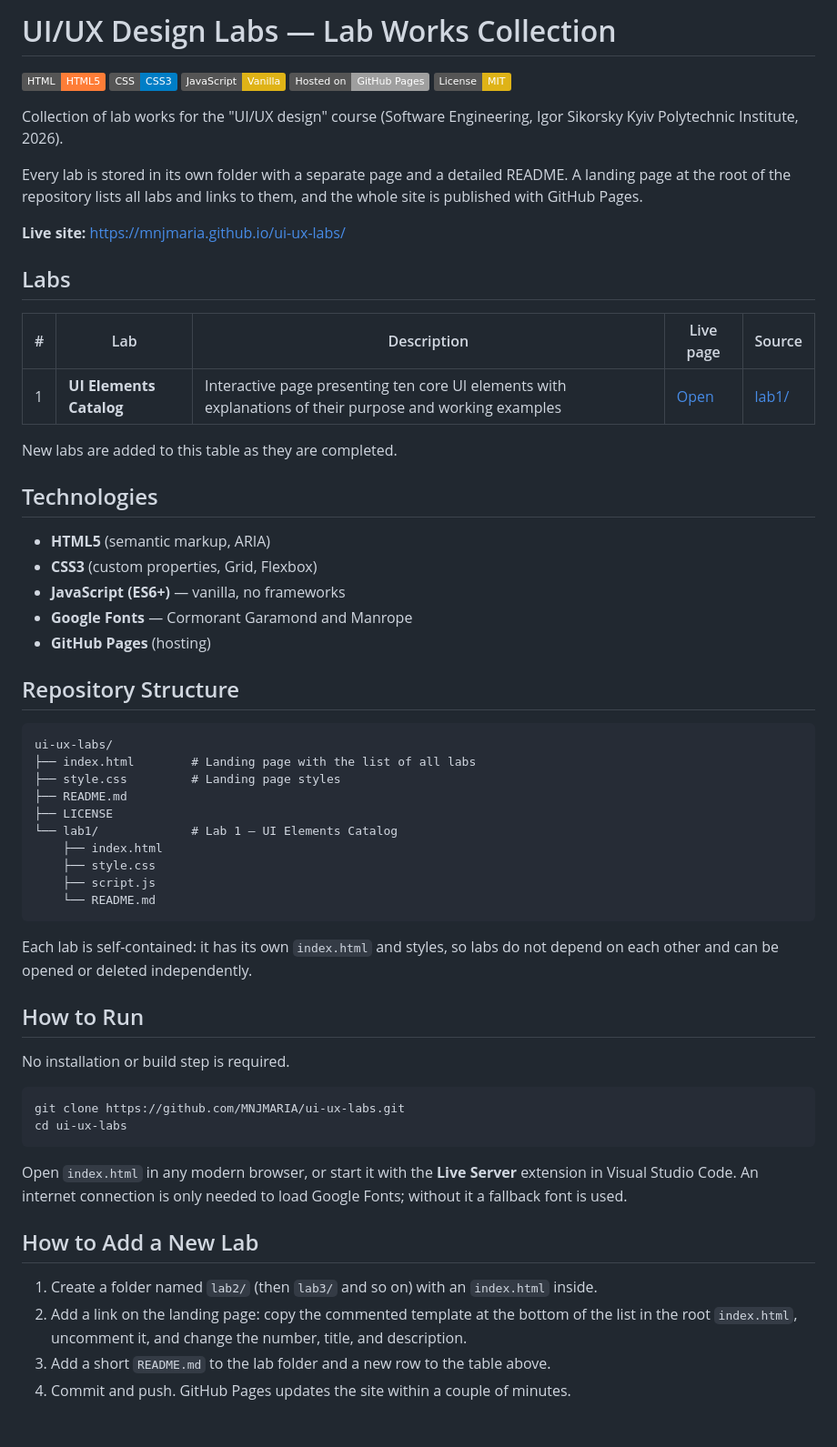
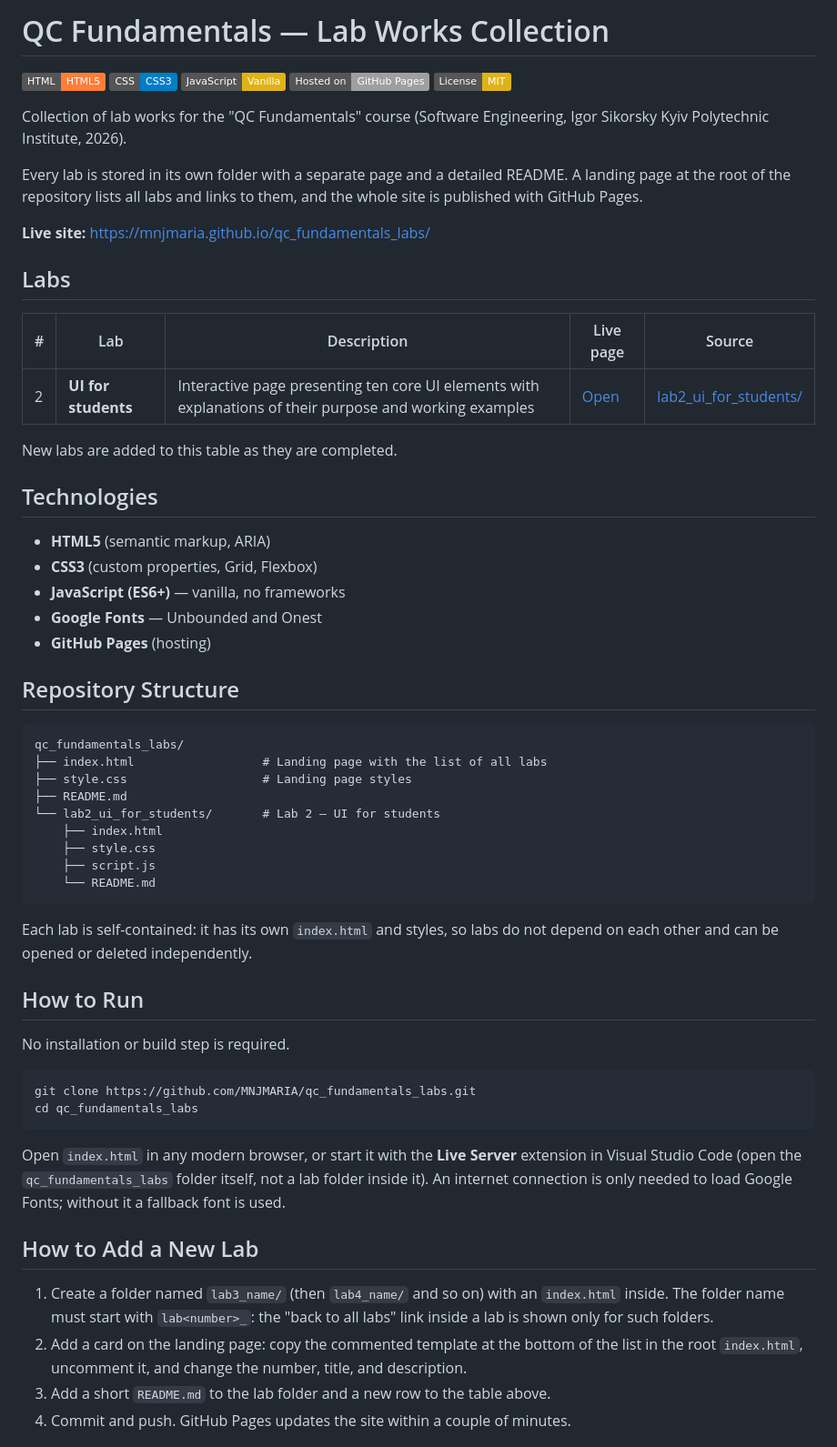
Before and after one commit to MNJMARIA/qc_fundamentals_labs, a Markdown page: README.md, the part around the change. Shown at 91% size. Rendered like a GitHub page; badges without logos.

````diff
--- a/README.md
+++ b/README.md
@@ -1,4 +1,4 @@
-# UI/UX Design Labs — Lab Works Collection
+# QC Fundamentals — Lab Works Collection
 
 [![HTML5](https://img.shields.io/badge/HTML-HTML5-orange)](https://developer.mozilla.org/en-US/docs/Web/HTML)
 [![CSS3](https://img.shields.io/badge/CSS-CSS3-blue)](https://developer.mozilla.org/en-US/docs/Web/CSS)
@@ -6,17 +6,17 @@
 [![GitHub Pages](https://img.shields.io/badge/Hosted%20on-GitHub%20Pages-lightgrey)](https://pages.github.com/)
 [![License: MIT](https://img.shields.io/badge/License-MIT-yellow.svg)](https://opensource.org/licenses/MIT)
 
-Collection of lab works for the "UI/UX design" course (Software Engineering, Igor Sikorsky Kyiv Polytechnic Institute, 2026).
+Collection of lab works for the "QC Fundamentals" course (Software Engineering, Igor Sikorsky Kyiv Polytechnic Institute, 2026).
 
 Every lab is stored in its own folder with a separate page and a detailed README. A landing page at the root of the repository lists all labs and links to them, and the whole site is published with GitHub Pages.
 
-**Live site:** [https://mnjmaria.github.io/ui-ux-labs/](https://mnjmaria.github.io/ui-ux-labs/)
+**Live site:** [https://mnjmaria.github.io/qc_fundamentals_labs/](https://mnjmaria.github.io/qc_fundamentals_labs/)
 
 ## Labs
 
 | # | Lab | Description | Live page | Source |
 |---|---|---|---|---|
-| 1 | **UI Elements Catalog** | Interactive page presenting ten core UI elements with explanations of their purpose and working examples | [Open](https://mnjmaria.github.io/ui-ux-labs/lab1/) | [lab1/](lab1/) |
+| 2 | **UI for students** | Interactive page presenting ten core UI elements with explanations of their purpose and working examples | [Open](https://mnjmaria.github.io/qc_fundamentals_labs/lab2_ui_for_students/) | [lab2_ui_for_students/](lab2_ui_for_students/) |
 
 New labs are added to this table as they are completed.
 
@@ -25,18 +25,17 @@ New labs are added to this table as they are completed.
 - **HTML5** (semantic markup, ARIA)
 - **CSS3** (custom properties, Grid, Flexbox)
 - **JavaScript (ES6+)** — vanilla, no frameworks
-- **Google Fonts** — Cormorant Garamond and Manrope
+- **Google Fonts** — Unbounded and Onest
 - **GitHub Pages** (hosting)
 
 ## Repository Structure
 
 ```text
-ui-ux-labs/
-├── index.html        # Landing page with the list of all labs
-├── style.css         # Landing page styles
+qc_fundamentals_labs/
+├── index.html                  # Landing page with the list of all labs
+├── style.css                   # Landing page styles
 ├── README.md
-├── LICENSE
-└── lab1/             # Lab 1 — UI Elements Catalog
+└── lab2_ui_for_students/       # Lab 2 — UI for students
     ├── index.html
     ├── style.css
     ├── script.js
@@ -50,16 +49,16 @@ Each lab is self-contained: it has its own `index.html` and styles, so labs do n
 No installation or build step is required.
 
 ```bash
-git clone https://github.com/MNJMARIA/ui-ux-labs.git
-cd ui-ux-labs
+git clone https://github.com/MNJMARIA/qc_fundamentals_labs.git
+cd qc_fundamentals_labs
 ```
 
-Open `index.html` in any modern browser, or start it with the **Live Server** extension in Visual Studio Code. An internet connection is only needed to load Google Fonts; without it a fallback font is used.
+Open `index.html` in any modern browser, or start it with the **Live Server** extension in Visual Studio Code (open the `qc_fundamentals_labs` folder itself, not a lab folder inside it). An internet connection is only needed to load Google Fonts; without it a fallback font is used.
 
 ## How to Add a New Lab
 
-1. Create a folder named `lab2/` (then `lab3/` and so on) with an `index.html` inside.
-2. Add a link on the landing page: copy the commented template at the bottom of the list in the root `index.html`, uncomment it, and change the number, title, and description.
+1. Create a folder named `lab3_name/` (then `lab4_name/` and so on) with an `index.html` inside. The folder name must start with `lab<number>_`: the "back to all labs" link inside a lab is shown only for such folders.
+2. Add a card on the landing page: copy the commented template at the bottom of the list in the root `index.html`, uncomment it, and change the number, title, and description.
 3. Add a short `README.md` to the lab folder and a new row to the table above.
 4. Commit and push. GitHub Pages updates the site within a couple of minutes.
 
````
